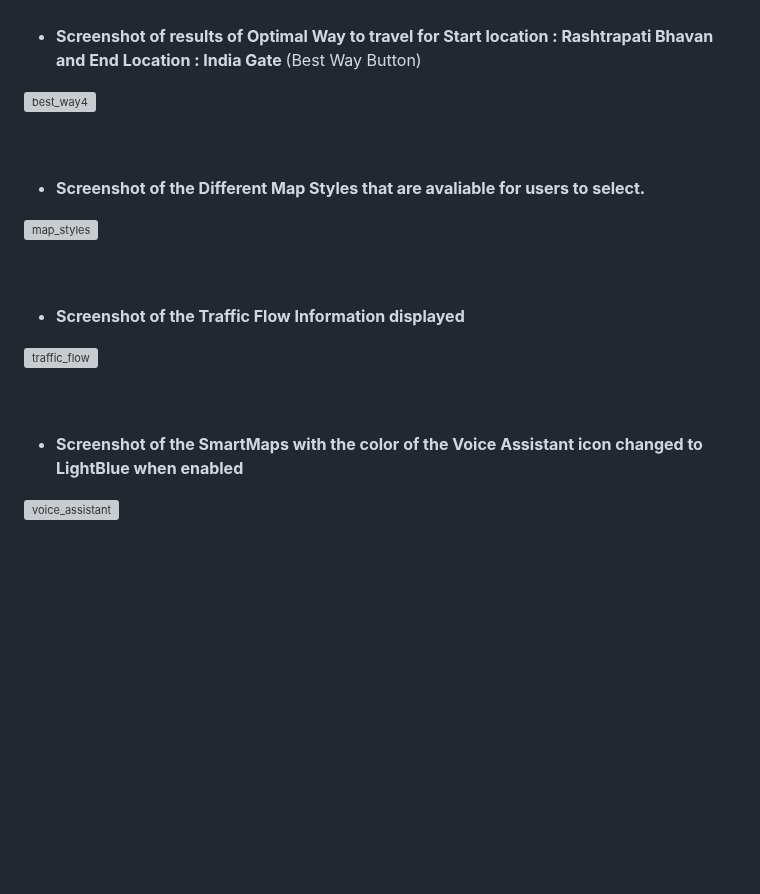
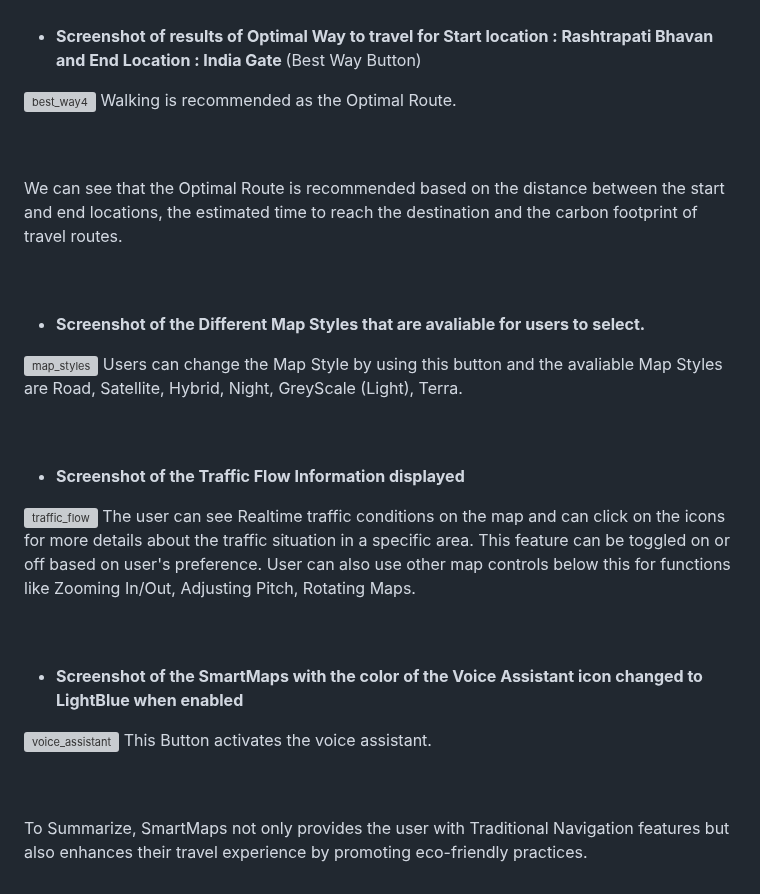
Before and after one commit to shreshtapadala/SmartMaps, a Markdown page: README.md, the part around one of its changes. Drawn GitHub-style; blank space fills up the shorter version; grey boxes are pictures that could not be loaded.

```diff
--- a/README.md
+++ b/README.md
@@ -200,6 +210,12 @@ SmartMaps addresses the crucial need for environmentally responsible travel by p
 - <b> Screenshot of results of Optimal Way to travel for Start location : Rashtrapati Bhavan and End Location : India Gate </b> (Best Way Button)
 
 ![best_way4](https://github.com/shreshtapadala/SmartMaps/assets/109150089/b42fbf48-12a2-4d8a-9517-38e92d8b7486)
+Walking is recommended as the Optimal Route.
+
+<br>
+<br>
+
+We can see that the Optimal Route is recommended based on the distance between the start and end locations, the estimated time to reach the destination and the carbon footprint of travel routes.
 
 <br>
 <br>
@@ -207,6 +223,7 @@ SmartMaps addresses the crucial need for environmentally responsible travel by p
 - <b> Screenshot of the Different Map Styles that are avaliable for users to select. </b>
 
 ![map_styles](https://github.com/shreshtapadala/SmartMaps/assets/109150089/fd44a201-a3c3-432a-9f43-1f2881d76942)
+Users can change the Map Style by using this button and the avaliable Map Styles are Road, Satellite, Hybrid, Night, GreyScale (Light), Terra.
 
 <br>
 <br>
@@ -214,6 +231,7 @@ SmartMaps addresses the crucial need for environmentally responsible travel by p
 - <b> Screenshot of the Traffic Flow Information displayed </b>
 
 ![traffic_flow](https://github.com/shreshtapadala/SmartMaps/assets/109150089/36dc218e-874f-4986-b164-61a1a0a03e81)
+The user can see Realtime traffic conditions on the map and can click on the icons for more details about the traffic situation in a specific area. This feature can be toggled on or off based on user's preference. User can also use other map controls below this for functions like Zooming In/Out, Adjusting Pitch, Rotating Maps.
 
 <br>
 <br>
@@ -221,6 +239,9 @@ SmartMaps addresses the crucial need for environmentally responsible travel by p
 - <b> Screenshot of the SmartMaps with the color of the Voice Assistant icon changed to LightBlue when enabled </b>
 
 ![voice_assistant](https://github.com/shreshtapadala/SmartMaps/assets/109150089/fee3bbe4-f598-4eac-aaf6-a776555f58a0)
+This Button activates the voice assistant.
 
 <br>
 <br>
+
+To Summarize, SmartMaps not only provides the user with Traditional Navigation features but also enhances their travel experience by promoting eco-friendly practices.
```
Also changed, not shown: other parts of README.md (+10 -0 lines).
